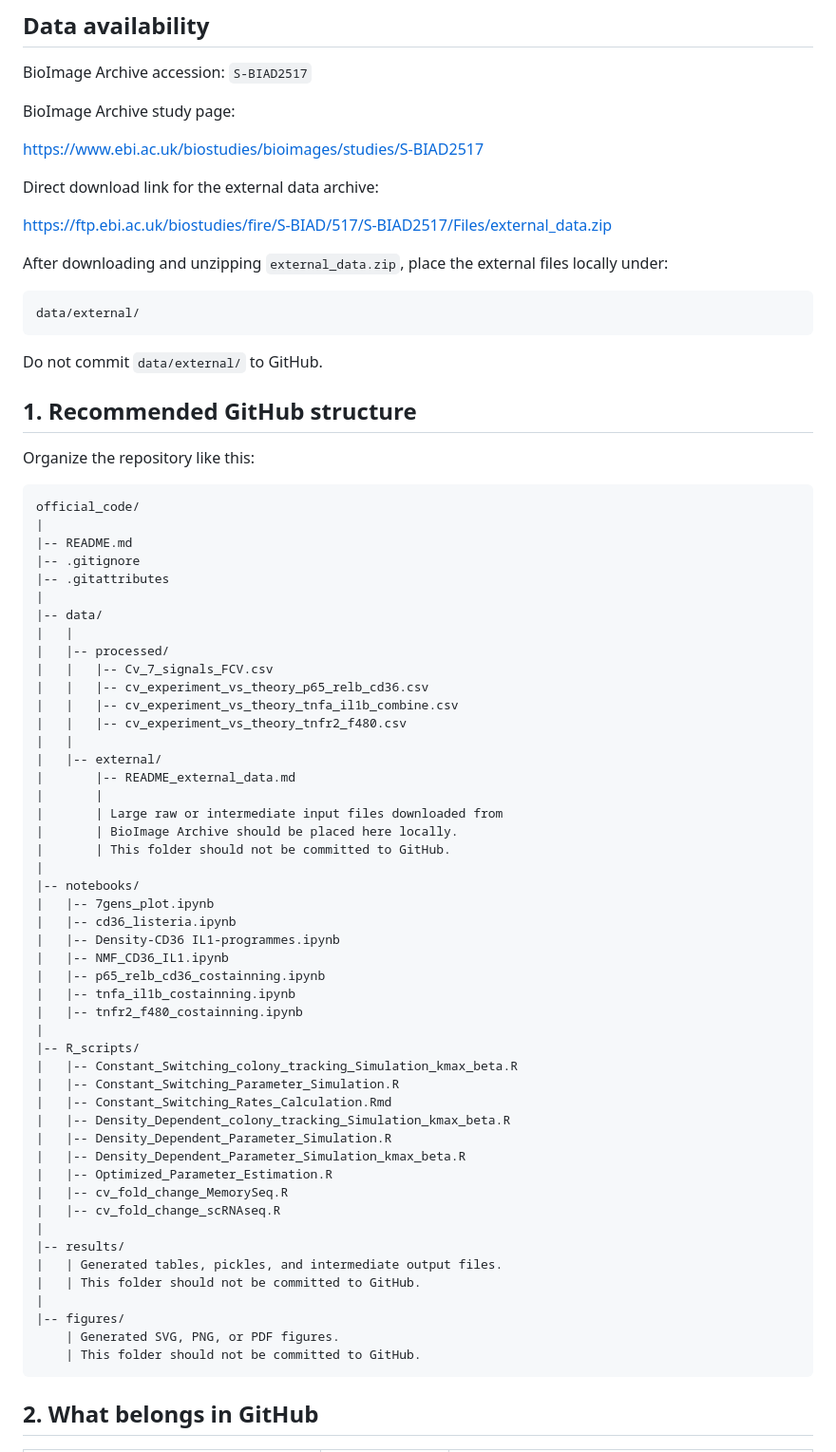
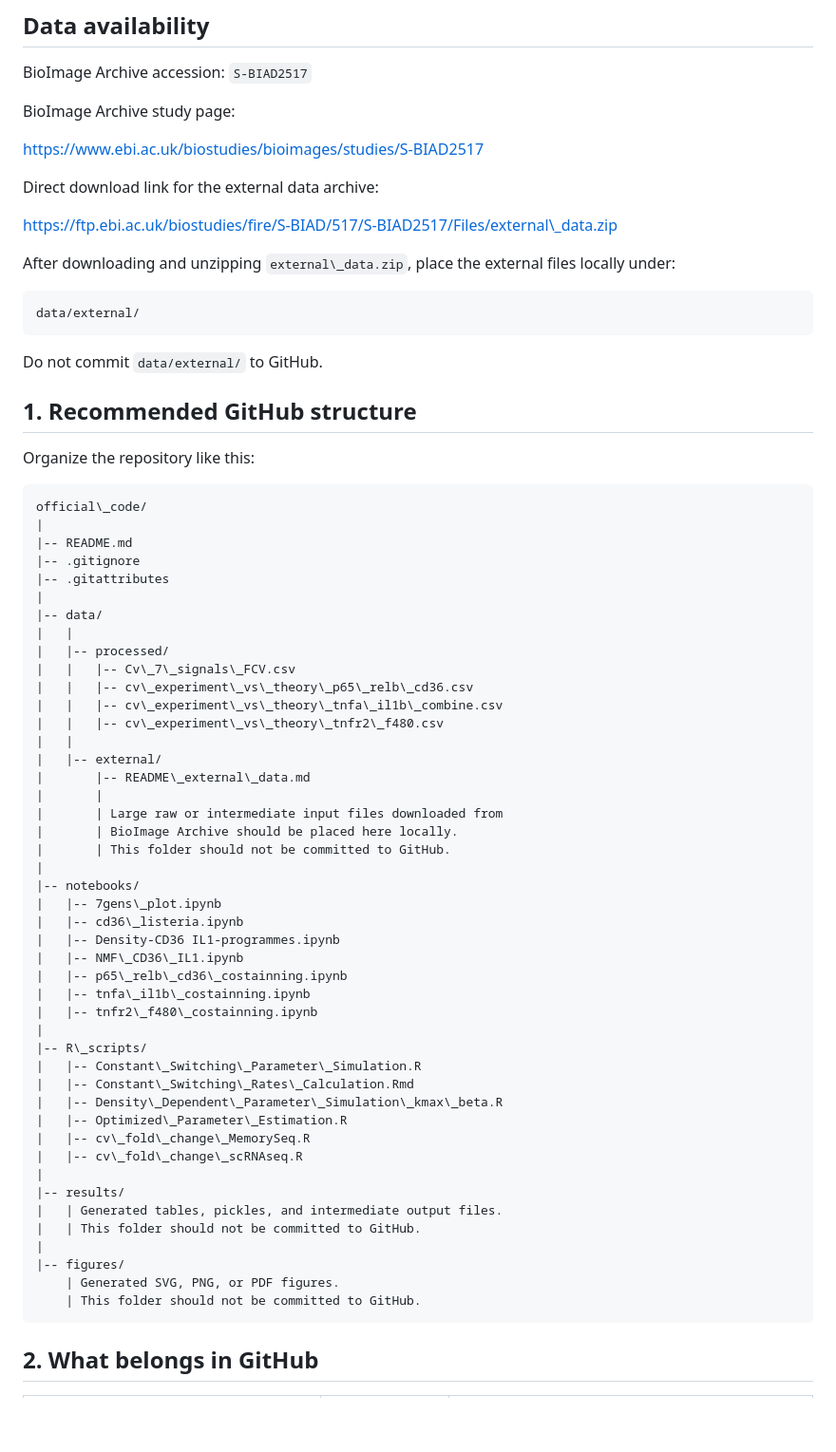
Before and after one commit to cellbiologyppaszek/macrophage-heritability, a Markdown page: README.md, the part around one of its changes. Shown at 95% size. GitHub-like rendering; blank space fills up the shorter version.

````diff
--- a/README.md
+++ b/README.md
@@ -14,9 +14,9 @@ https://www.ebi.ac.uk/biostudies/bioimages/studies/S-BIAD2517
 
 Direct download link for the external data archive:
 
-https://ftp.ebi.ac.uk/biostudies/fire/S-BIAD/517/S-BIAD2517/Files/external_data.zip
+https://ftp.ebi.ac.uk/biostudies/fire/S-BIAD/517/S-BIAD2517/Files/external\_data.zip
 
-After downloading and unzipping `external_data.zip`, place the external files locally under:
+After downloading and unzipping `external\_data.zip`, place the external files locally under:
 
 ```text
 data/external/
@@ -24,12 +24,12 @@ data/external/
 
 Do not commit `data/external/` to GitHub.
 
-## 1. Recommended GitHub structure
+## 1\. Recommended GitHub structure
 
 Organize the repository like this:
 
 ```text
-official_code/
+official\_code/
 |
 |-- README.md
 |-- .gitignore
@@ -38,37 +38,34 @@ official_code/
 |-- data/
 |   |
 |   |-- processed/
-|   |   |-- Cv_7_signals_FCV.csv
-|   |   |-- cv_experiment_vs_theory_p65_relb_cd36.csv
-|   |   |-- cv_experiment_vs_theory_tnfa_il1b_combine.csv
-|   |   |-- cv_experiment_vs_theory_tnfr2_f480.csv
+|   |   |-- Cv\_7\_signals\_FCV.csv
+|   |   |-- cv\_experiment\_vs\_theory\_p65\_relb\_cd36.csv
+|   |   |-- cv\_experiment\_vs\_theory\_tnfa\_il1b\_combine.csv
+|   |   |-- cv\_experiment\_vs\_theory\_tnfr2\_f480.csv
 |   |
 |   |-- external/
-|       |-- README_external_data.md
+|       |-- README\_external\_data.md
 |       |
 |       | Large raw or intermediate input files downloaded from
 |       | BioImage Archive should be placed here locally.
 |       | This folder should not be committed to GitHub.
 |
 |-- notebooks/
-|   |-- 7gens_plot.ipynb
-|   |-- cd36_listeria.ipynb
+|   |-- 7gens\_plot.ipynb
+|   |-- cd36\_listeria.ipynb
 |   |-- Density-CD36 IL1-programmes.ipynb
-|   |-- NMF_CD36_IL1.ipynb
-|   |-- p65_relb_cd36_costainning.ipynb
-|   |-- tnfa_il1b_costainning.ipynb
-|   |-- tnfr2_f480_costainning.ipynb
+|   |-- NMF\_CD36\_IL1.ipynb
+|   |-- p65\_relb\_cd36\_costainning.ipynb
+|   |-- tnfa\_il1b\_costainning.ipynb
+|   |-- tnfr2\_f480\_costainning.ipynb
 |
-|-- R_scripts/
-|   |-- Constant_Switching_colony_tracking_Simulation_kmax_beta.R
-|   |-- Constant_Switching_Parameter_Simulation.R
-|   |-- Constant_Switching_Rates_Calculation.Rmd
-|   |-- Density_Dependent_colony_tracking_Simulation_kmax_beta.R
-|   |-- Density_Dependent_Parameter_Simulation.R
-|   |-- Density_Dependent_Parameter_Simulation_kmax_beta.R
-|   |-- Optimized_Parameter_Estimation.R
-|   |-- cv_fold_change_MemorySeq.R
-|   |-- cv_fold_change_scRNAseq.R
+|-- R\_scripts/
+|   |-- Constant\_Switching\_Parameter\_Simulation.R
+|   |-- Constant\_Switching\_Rates\_Calculation.Rmd
+|   |-- Density\_Dependent\_Parameter\_Simulation\_kmax\_beta.R
+|   |-- Optimized\_Parameter\_Estimation.R
+|   |-- cv\_fold\_change\_MemorySeq.R
+|   |-- cv\_fold\_change\_scRNAseq.R
 |
 |-- results/
 |   | Generated tables, pickles, and intermediate output files.
@@ -79,5 +76,5 @@ official_code/
     | This folder should not be committed to GitHub.
 ```
 
-## 2. What belongs in GitHub
+## 2\. What belongs in GitHub
 
````
Also changed, not shown: other parts of README.md (+153 -156 lines).
